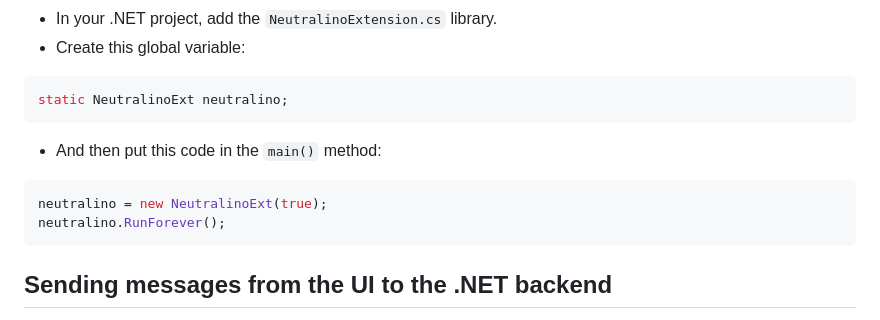
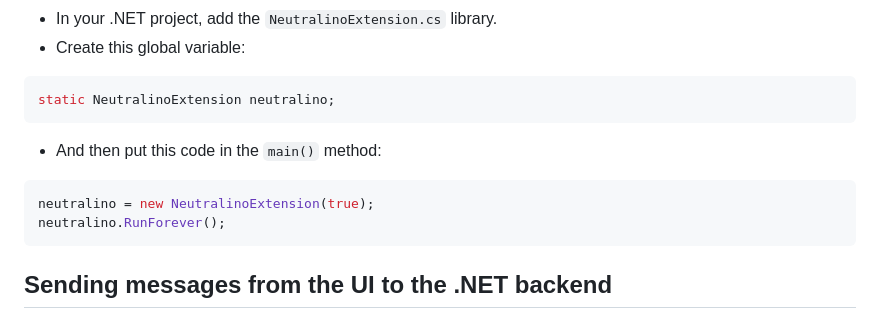
Before and after one commit to lgonlop928/neutralino-ext-dotnet, a Markdown page: README.md, the part around the change. Drawn GitHub-style.

Commit message:
Update README.md
Change names again

````diff
--- a/README.md
+++ b/README.md
@@ -70,11 +70,11 @@
 - In your .NET project, add the ```NeutralinoExtension.cs``` library.
 - Create this global variable:
 ```csharp
-static NeutralinoExt neutralino;
+static NeutralinoExtension neutralino;
 ```
 - And then put this code in the ```main()``` method:
 ```csharp
-neutralino = new NeutralinoExt(true);
+neutralino = new NeutralinoExtension(true);
 neutralino.RunForever();
 ```
 
````
